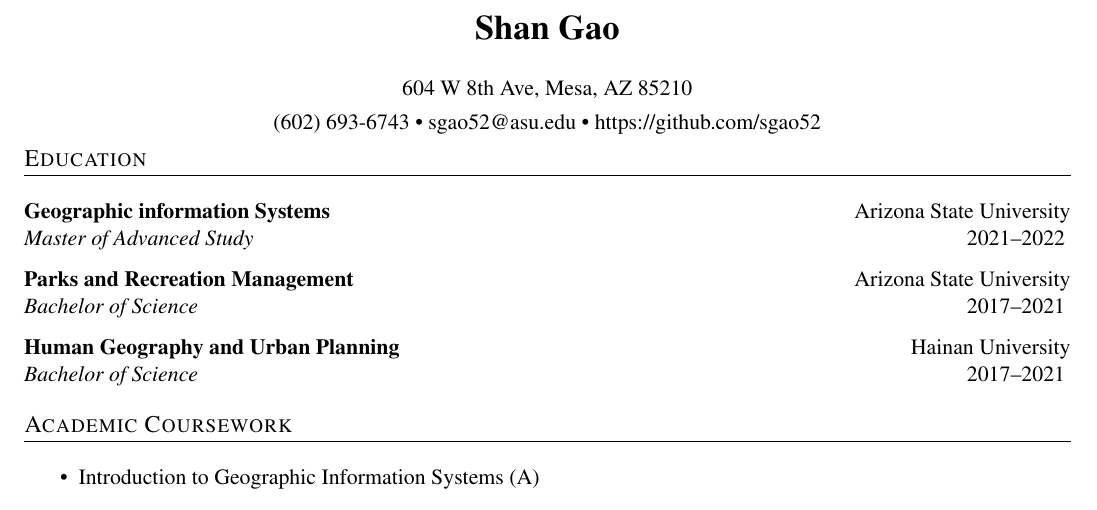
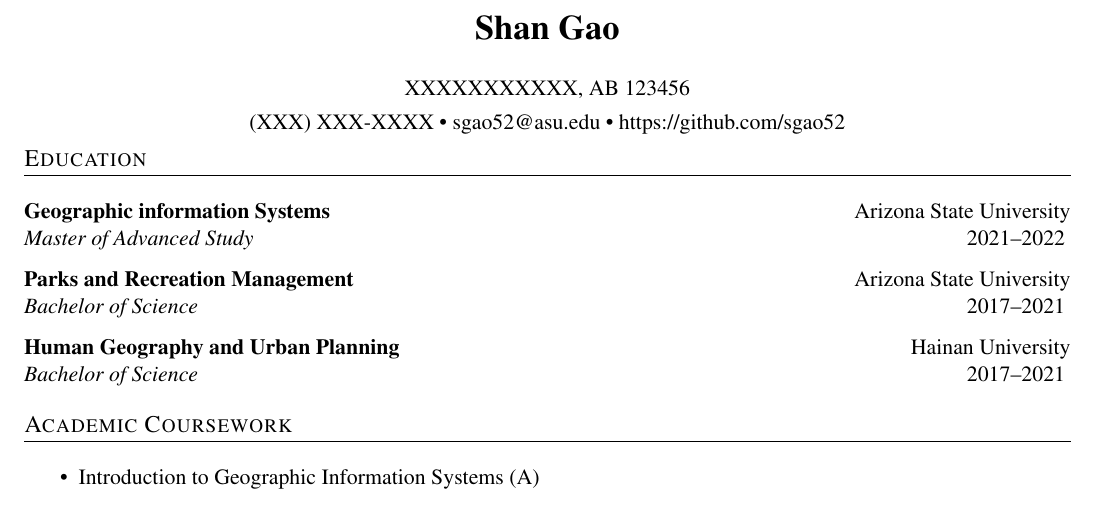
Before and after one commit to sgao52/Latex-CV-Template, a LaTeX CV (cvtem.tex): part of page 1 of 2, cut so that both start at the same text. Compiled offline with pdfLaTeX.

Commit message:
Update cvtem.tex

```diff
--- a/cvtem.tex
+++ b/cvtem.tex
@@ -9,8 +9,8 @@
 
 % Personal information
 \newcommand{\name}{Shan Gao}
-\newcommand{\address}{604 W 8th Ave, Mesa, AZ 85210}
-\newcommand{\phone}{(602) 693-6743}
+\newcommand{\address}{XXXXXXXXXXX, AB 123456}
+\newcommand{\phone}{(XXX) XXX-XXXX}
 \newcommand{\email}{sgao52@asu.edu}
 \newcommand{\website}{https://github.com/sgao52}
 
```
